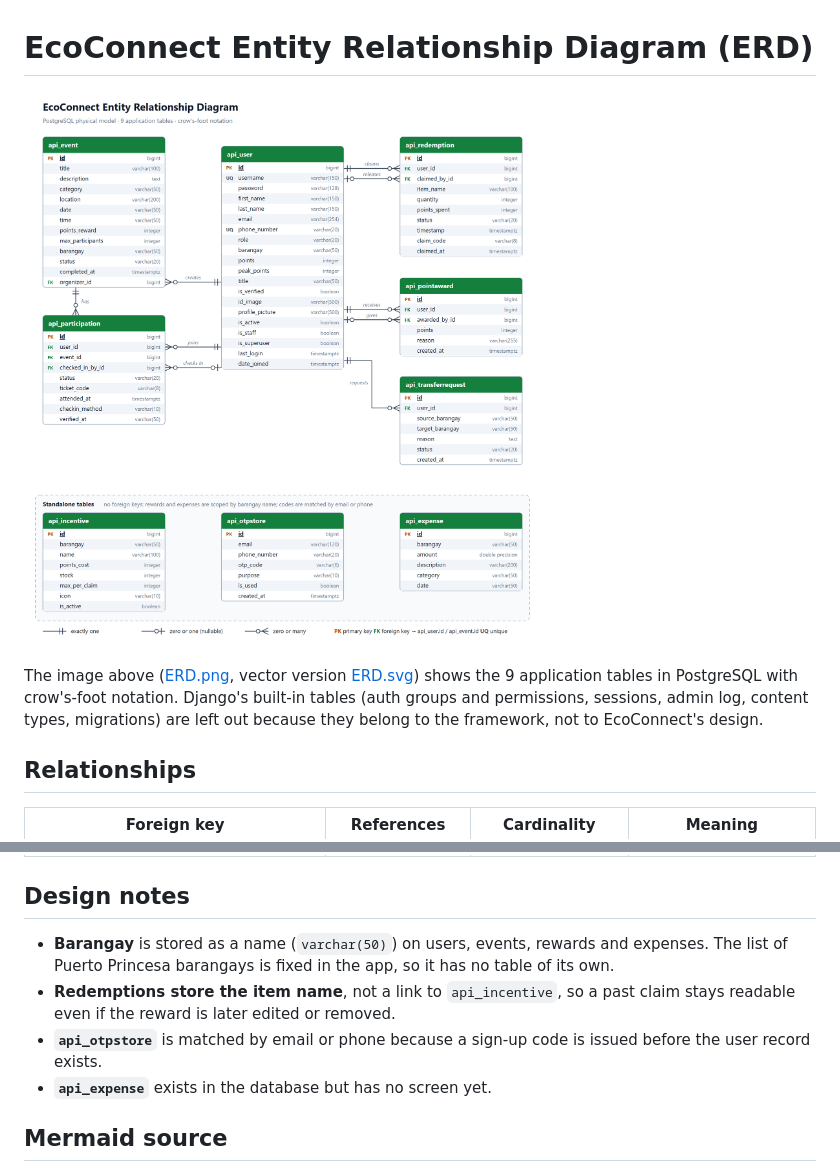
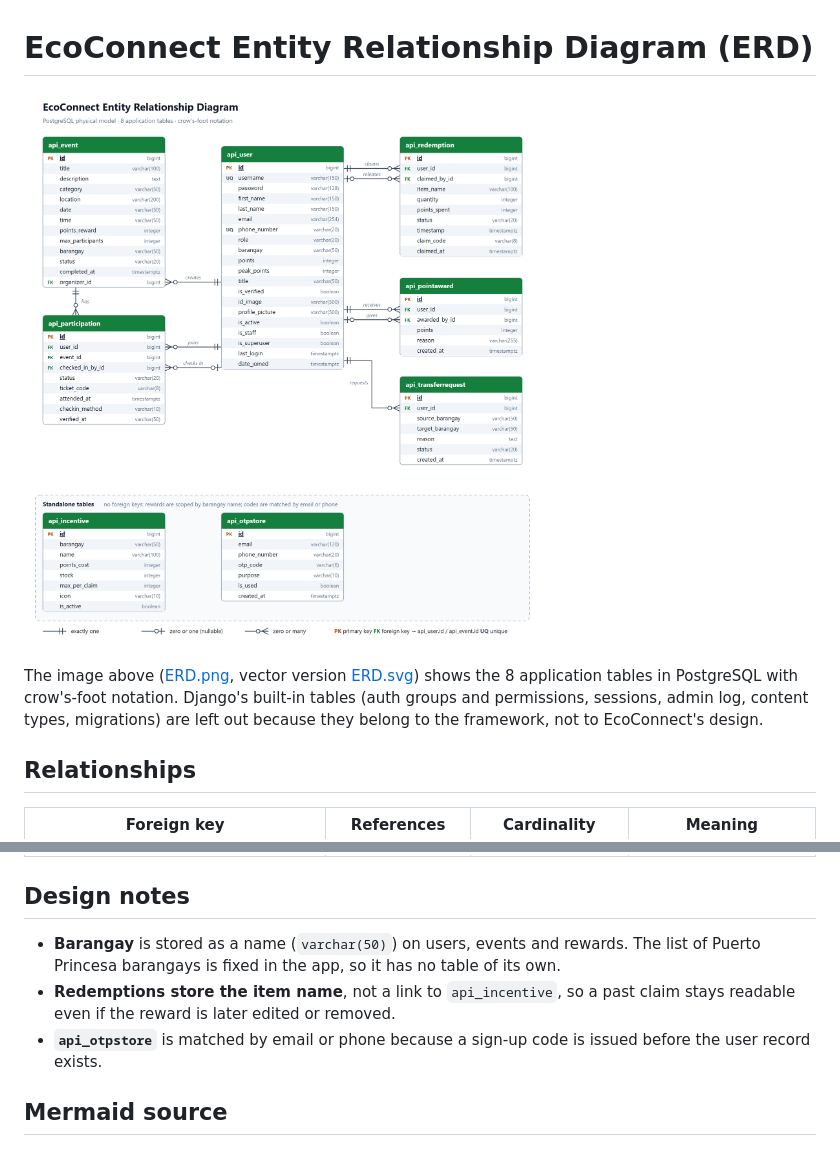
Before and after one commit to RamonE9/EcoConnect, a Markdown page: docs/ERD.md, 2 parts joined by grey strips. Drawn GitHub-style; pictures changed too: docs/ERD.png.

Commit message:
docs: remove expense table from the ERD

```diff
--- a/docs/ERD.md
+++ b/docs/ERD.md
@@ -2,7 +2,7 @@
 
 ![EcoConnect ERD](ERD.png)
 
-The image above ([ERD.png](ERD.png), vector version [ERD.svg](ERD.svg)) shows the 9 application tables in PostgreSQL with crow's-foot notation. Django's built-in tables (auth groups and permissions, sessions, admin log, content types, migrations) are left out because they belong to the framework, not to EcoConnect's design.
+The image above ([ERD.png](ERD.png), vector version [ERD.svg](ERD.svg)) shows the 8 application tables in PostgreSQL with crow's-foot notation. Django's built-in tables (auth groups and permissions, sessions, admin log, content types, migrations) are left out because they belong to the framework, not to EcoConnect's design.
 
 ## Relationships
 
@@ -20,10 +20,9 @@ The image above ([ERD.png](ERD.png), vector version [ERD.svg](ERD.svg)) shows th
 
 ## Design notes
 
-* **Barangay** is stored as a name (`varchar(50)`) on users, events, rewards and expenses. The list of Puerto Princesa barangays is fixed in the app, so it has no table of its own.
+* **Barangay** is stored as a name (`varchar(50)`) on users, events and rewards. The list of Puerto Princesa barangays is fixed in the app, so it has no table of its own.
 * **Redemptions store the item name**, not a link to `api_incentive`, so a past claim stays readable even if the reward is later edited or removed.
 * **`api_otpstore`** is matched by email or phone because a sign-up code is issued before the user record exists.
-* **`api_expense`** exists in the database but has no screen yet.
 
 ## Mermaid source
 
```
Also changed, not shown: other parts of docs/ERD.md (+0 -8 lines), 1 other file.
